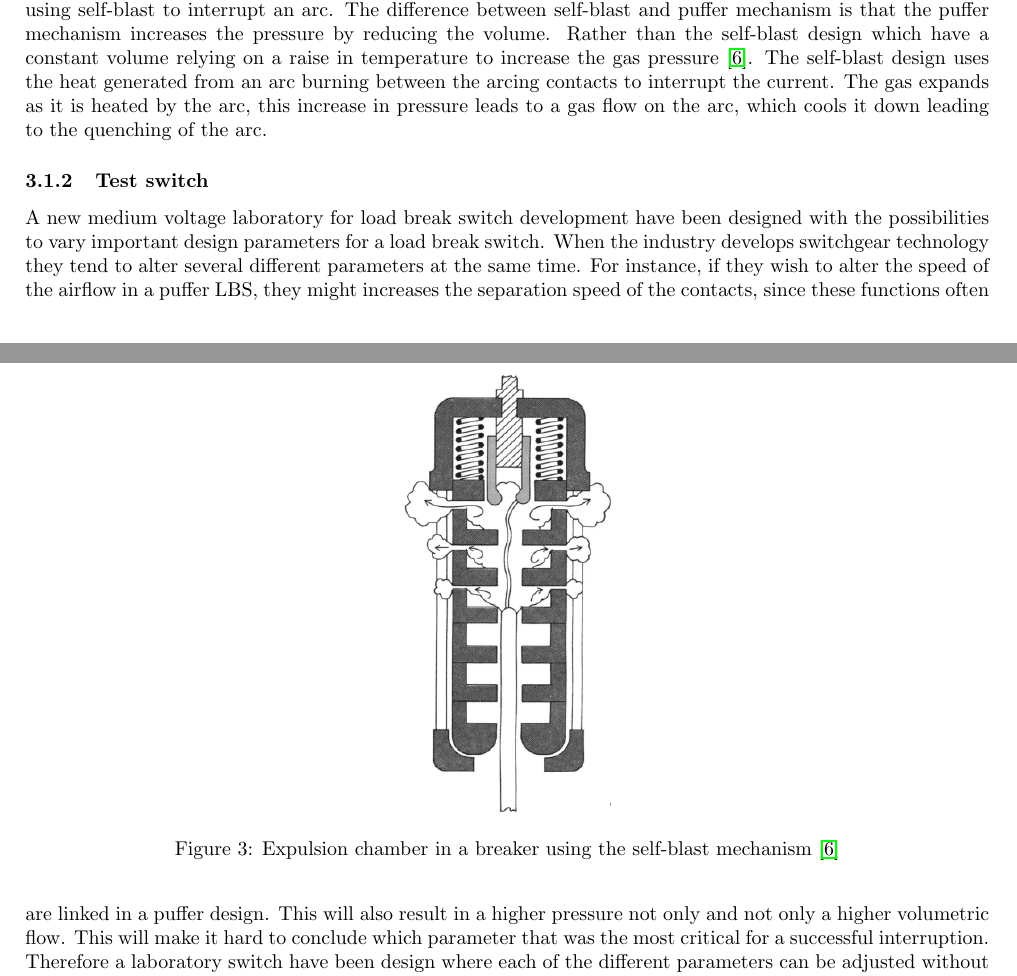
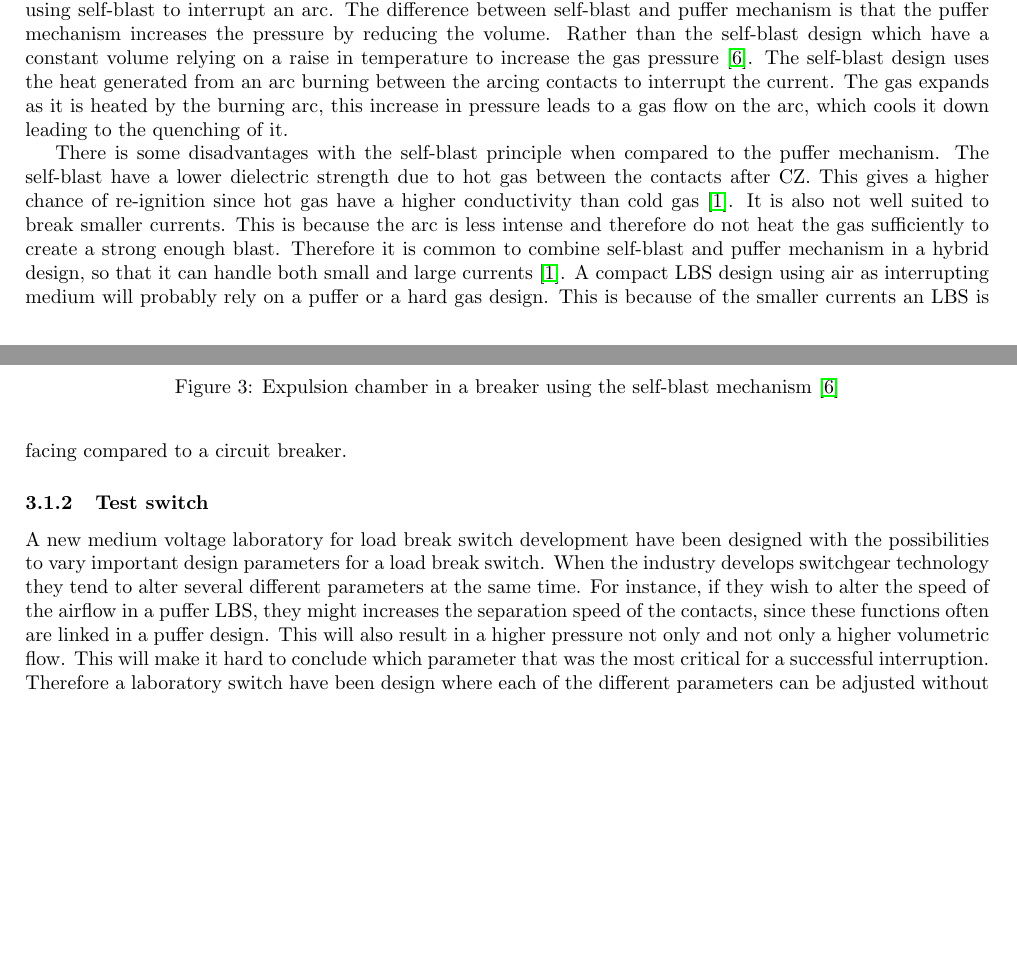
Before and after one commit to andertei/Prosjektoppgave, a LaTeX document (Oppgave/prosjektoppgave.tex): two parts of pages 7 and 8 of 11 before the commit and two parts of pages 7 and 8 of 12 after it, joined at a grey line, cut so that both start at the same text, the shorter picture padded with empty space. Compiled offline with pdfLaTeX.

Commit message:
selfblast ferdig. Generelt design ferdig?

```diff
--- a/Oppgave/prosjektoppgave.tex
+++ b/Oppgave/prosjektoppgave.tex
@@ -98,9 +98,9 @@ The gas flow is partly dependent on the cross-section of the arc, which again is
 \caption{Expulsion chamber in a breaker using the self-blast mechanism \cite{bib:CBAC}} \label{fig:selfBlast}
 \end{figure}
 
-The self-blast, or third generation breaker was developed with the goal of reducing mechanical power of the operating system, making it cheaper and less complex. Figure \ref{fig:selfBlast} shows the working principle of a breaker using self-blast to interrupt an arc. The difference between self-blast and puffer mechanism is that the puffer mechanism increases the pressure by reducing the volume. Rather than the self-blast design which have a constant volume relying on a raise in temperature to increase the gas pressure \cite{bib:CBAC}. The self-blast design uses the heat generated from an arc burning between the arcing contacts to interrupt the current. The gas expands as it is heated by the arc, this increase in pressure leads to a gas flow on the arc, which cools it down leading to the quenching of the arc.
+The self-blast, or third generation breaker was developed with the goal of reducing mechanical power of the operating system, making it cheaper and less complex. Figure \ref{fig:selfBlast} shows the working principle of a breaker using self-blast to interrupt an arc. The difference between self-blast and puffer mechanism is that the puffer mechanism increases the pressure by reducing the volume. Rather than the self-blast design which have a constant volume relying on a raise in temperature to increase the gas pressure \cite{bib:CBAC}. The self-blast design uses the heat generated from an arc burning between the arcing contacts to interrupt the current. The gas expands as it is heated by the burning arc, this increase in pressure leads to a gas flow on the arc, which cools it down leading to the quenching of it.
 
-
+There is some disadvantages with the self-blast principle when compared to the puffer mechanism. The self-blast have a lower dielectric strength due to hot gas between the contacts after CZ. This gives a higher chance of re-ignition since hot gas have a higher conductivity than cold gas \cite{bib:HVEbreak}. It is also not well suited to break smaller currents. This is because the arc is less intense and therefore do not heat the gas sufficiently to create a strong enough blast. Therefore it is common to combine self-blast and puffer mechanism in a hybrid design, so that it can handle both small and large currents \cite{bib:HVEbreak}. A compact LBS design using air as interrupting medium will probably rely on a puffer or a hard gas design. This is because of the smaller currents an LBS is facing compared to a circuit breaker.
 
 
 \subsubsection{Test switch}
```
